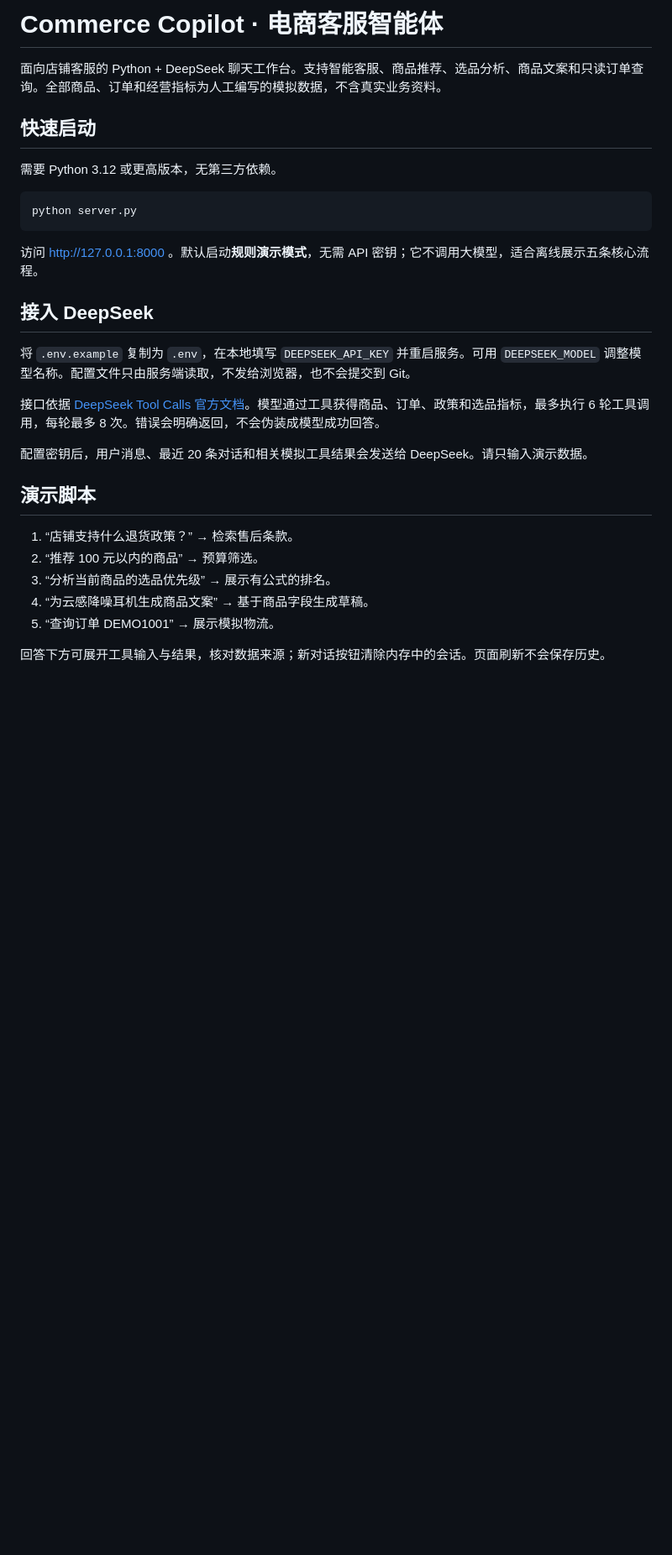
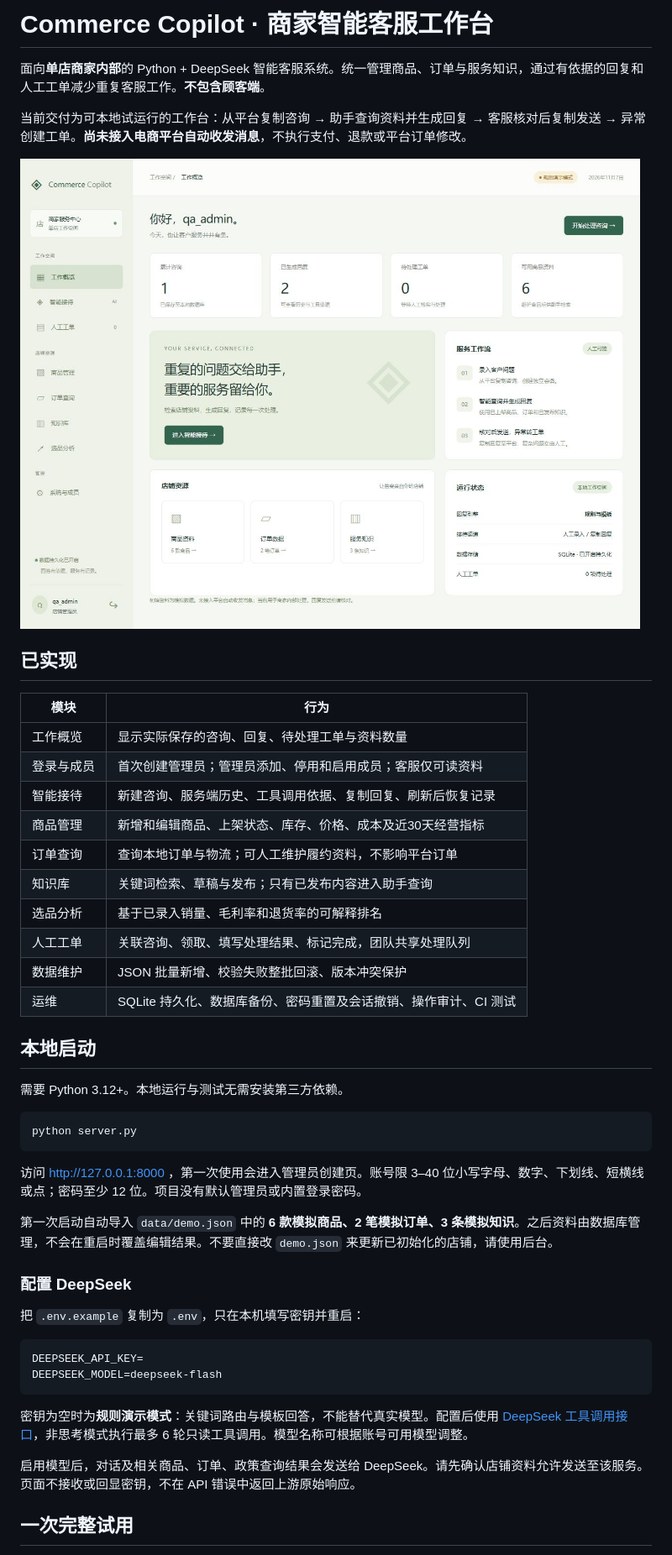
Before and after one commit to knsonggg/ecommerce-agent, a Markdown page: README.md, the part around one of its changes. Shown at 84% size. Drawn GitHub-style; pictures changed too: docs/screenshots/merchant-overview.png (added); blank space fills up the shorter version.

Commit message:
Build persistent merchant customer service workspace

````diff
--- a/README.md
+++ b/README.md
@@ -1,32 +1,50 @@
-# Commerce Copilot · 电商客服智能体
+# Commerce Copilot · 商家智能客服工作台
 
-面向店铺客服的 Python + DeepSeek 聊天工作台。支持智能客服、商品推荐、选品分析、商品文案和只读订单查询。全部商品、订单和经营指标为人工编写的模拟数据，不含真实业务资料。
+面向**单店商家内部**的 Python + DeepSeek 智能客服系统。统一管理商品、订单与服务知识，通过有依据的回复和人工工单减少重复客服工作。**不包含顾客端**。
 
-## 快速启动
+当前交付为可本地试运行的工作台：从平台复制咨询 → 助手查询资料并生成回复 → 客服核对后复制发送 → 异常创建工单。**尚未接入电商平台自动收发消息**，不执行支付、退款或平台订单修改。
 
-需要 Python 3.12 或更高版本，无第三方依赖。
+![商家工作概览（独立模拟测试空间）](docs/screenshots/merchant-overview.png)
+
+## 已实现
+
+| 模块 | 行为 |
+| --- | --- |
+| 工作概览 | 显示实际保存的咨询、回复、待处理工单与资料数量 |
+| 登录与成员 | 首次创建管理员；管理员添加、停用和启用成员；客服仅可读资料 |
+| 智能接待 | 新建咨询、服务端历史、工具调用依据、复制回复、刷新后恢复记录 |
+| 商品管理 | 新增和编辑商品、上架状态、库存、价格、成本及近30天经营指标 |
+| 订单查询 | 查询本地订单与物流；可人工维护履约资料，不影响平台订单 |
+| 知识库 | 关键词检索、草稿与发布；只有已发布内容进入助手查询 |
+| 选品分析 | 基于已录入销量、毛利率和退货率的可解释排名 |
+| 人工工单 | 关联咨询、领取、填写处理结果、标记完成，团队共享处理队列 |
+| 数据维护 | JSON 批量新增、校验失败整批回滚、版本冲突保护 |
+| 运维 | SQLite 持久化、数据库备份、密码重置及会话撤销、操作审计、CI 测试 |
+
+## 本地启动
+
+需要 Python 3.12+。本地运行与测试无需安装第三方依赖。
 
 ```bash
 python server.py
 ```
 
-访问 http://127.0.0.1:8000 。默认启动**规则演示模式**，无需 API 密钥；它不调用大模型，适合离线展示五条核心流程。
+访问 http://127.0.0.1:8000 ，第一次使用会进入管理员创建页。账号限 3–40 位小写字母、数字、下划线、短横线或点；密码至少 12 位。项目没有默认管理员或内置登录密码。
 
-## 接入 DeepSeek
+第一次启动自动导入 `data/demo.json` 中的 **6 款模拟商品、2 笔模拟订单、3 条模拟知识**。之后资料由数据库管理，不会在重启时覆盖编辑结果。不要直接改 `demo.json` 来更新已初始化的店铺，请使用后台。
 
-将 `.env.example` 复制为 `.env`，在本地填写 `DEEPSEEK_API_KEY` 并重启服务。可用 `DEEPSEEK_MODEL` 调整模型名称。配置文件只由服务端读取，不发给浏览器，也不会提交到 Git。
+### 配置 DeepSeek
 
-接口依据 [DeepSeek Tool Calls 官方文档](https://api-docs.deepseek.com/guides/tool_calls/)。模型通过工具获得商品、订单、政策和选品指标，最多执行 6 轮工具调用，每轮最多 8 次。错误会明确返回，不会伪装成模型成功回答。
+把 `.env.example` 复制为 `.env`，只在本机填写密钥并重启：
 
-配置密钥后，用户消息、最近 20 条对话和相关模拟工具结果会发送给 DeepSeek。请只输入演示数据。
+```dotenv
+DEEPSEEK_API_KEY=
+DEEPSEEK_MODEL=deepseek-flash
+```
 
-## 演示脚本
+密钥为空时为**规则演示模式**：关键词路由与模板回答，不能替代真实模型。配置后使用 [DeepSeek 工具调用接口](https://api-docs.deepseek.com/guides/tool_calls/)，非思考模式执行最多 6 轮只读工具调用。模型名称可根据账号可用模型调整。
 
-1. “店铺支持什么退货政策？” → 检索售后条款。
-2. “推荐 100 元以内的商品” → 预算筛选。
-3. “分析当前商品的选品优先级” → 展示有公式的排名。
-4. “为云感降噪耳机生成商品文案” → 基于商品字段生成草稿。
-5. “查询订单 DEMO1001” → 展示模拟物流。
+启用模型后，对话及相关商品、订单、政策查询结果会发送给 DeepSeek。请先确认店铺资料允许发送至该服务。页面不接收或回显密钥，不在 API 错误中返回上游原始响应。
 
-回答下方可展开工具输入与结果，核对数据来源；新对话按钮清除内存中的会话。页面刷新不会保存历史。
+## 一次完整试用
 
````
Also changed, not shown: other parts of README.md (+73 -20 lines), docs/deployment.md (added, +80 -0 lines), 12 other files.
